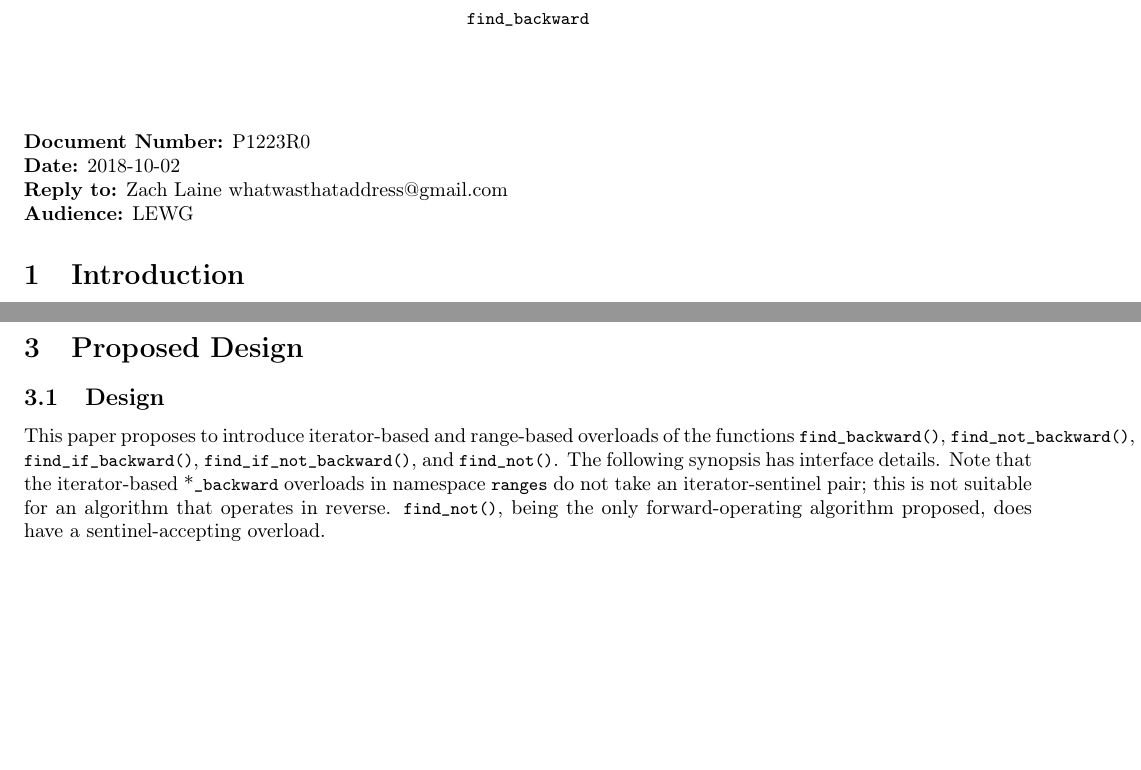
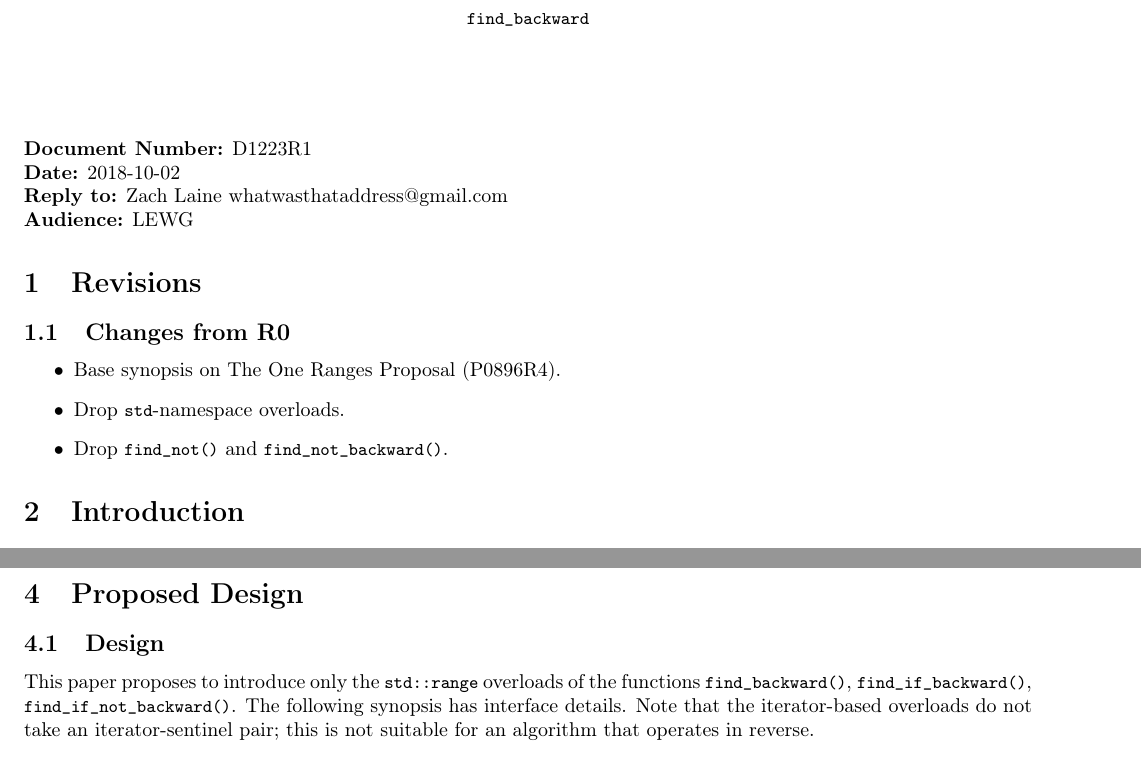
Before and after one commit to JeffGarland/find_backward, a LaTeX document (paper.tex, which reads proposed_design.tex): two parts of pages 1 and 2 of 2, joined at a grey line, cut so that both start at the same text, the shorter picture padded with empty space. Compiled offline with pdfLaTeX.

Commit message:
Update, dropping std:: overloads and find_not_*().

```diff
--- a/paper.tex
+++ b/paper.tex
@@ -28,10 +28,20 @@
 \date{}
 {\let\newpage\relax\maketitle}
 
-\noindent\textbf{Document Number:} P1223R0\\
+\noindent\textbf{Document Number:} D1223R1\\
 \textbf{Date:} 2018-10-02\\
 \textbf{Reply to:} Zach Laine whatwasthataddress@gmail.com\\
 \textbf{Audience:} LEWG
+
+\section{Revisions}
+
+\subsection{Changes from R0}
+
+\begin{itemize}
+  \item Base synopsis on The One Ranges Proposal (P0896R4).
+  \item Drop \code{std}-namespace overloads.
+  \item Drop \code{find_not()} and \code{find_not_backward()}.
+\end{itemize}
 
 \section{Introduction}
 
--- a/proposed_design.tex
+++ b/proposed_design.tex
@@ -2,14 +2,11 @@
 
 \subsection{Design}
 
-This paper proposes to introduce iterator-based and range-based overloads of
-the functions \code{find_backward()}, \code{find_not_backward()},
-\code{find_if_backward()}, \code{find_if_not_backward()}, and
-\code{find_not()}.  The following synopsis has interface details.  Note that
-the iterator-based *\code{_backward} overloads in namespace \code{ranges} do
-not take an iterator-sentinel pair; this is not suitable for an algorithm that
-operates in reverse.  \code{find_not()}, being the only forward-operating
-algorithm proposed, does have a sentinel-accepting overload.
+This paper proposes to introduce only the \code{std::range} overloads of the
+functions \code{find_backward()}, \code{find_if_backward()},
+\code{find_if_not_backward()}.  The following synopsis has interface details.
+Note that the iterator-based overloads do not take an iterator-sentinel pair;
+this is not suitable for an algorithm that operates in reverse.
 
 \subsubsection{\code{flat_set} Synopsis}
 
```
Also changed, not shown: motivation_and_scope.tex (+0 -21 lines), 1 other file.
